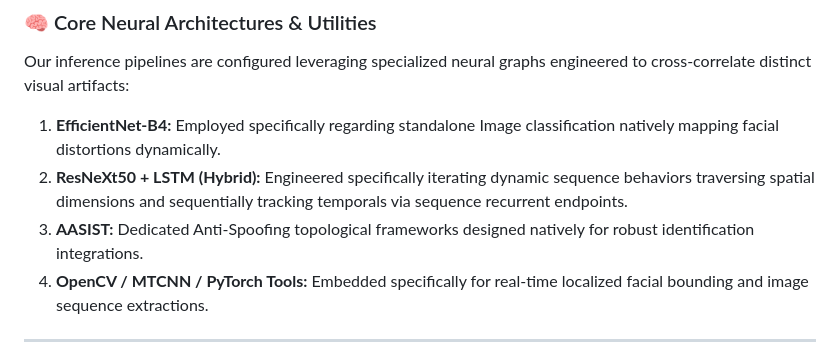
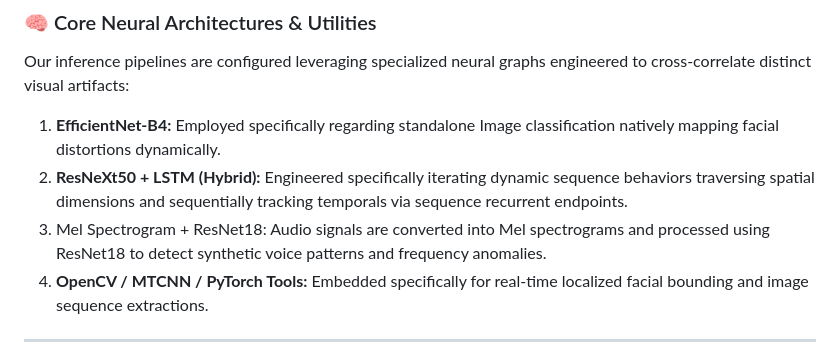
Before and after one commit to Therapy-Lens/DeepfakeVfinal, a Markdown page: README.md, the part around the change. GitHub-like rendering.

Commit message:
Update AASIST description to Mel Spectrogram integration

```diff
--- a/README.md
+++ b/README.md
@@ -59,7 +59,7 @@ Our inference pipelines are configured leveraging specialized neural graphs engi
 
 1.  **EfficientNet-B4:** Employed specifically regarding standalone Image classification natively mapping facial distortions dynamically.
 2.  **ResNeXt50 + LSTM (Hybrid):** Engineered specifically iterating dynamic sequence behaviors traversing spatial dimensions and sequentially tracking temporals via sequence recurrent endpoints.
-3.  **AASIST:** Dedicated Anti-Spoofing topological frameworks designed natively for robust identification integrations.
+3.  Mel Spectrogram + ResNet18: Audio signals are converted into Mel spectrograms and processed using ResNet18 to detect synthetic voice patterns and frequency anomalies.
 4.  **OpenCV / MTCNN / PyTorch Tools:** Embedded specifically for real-time localized facial bounding and image sequence extractions.
 
 ---
```
